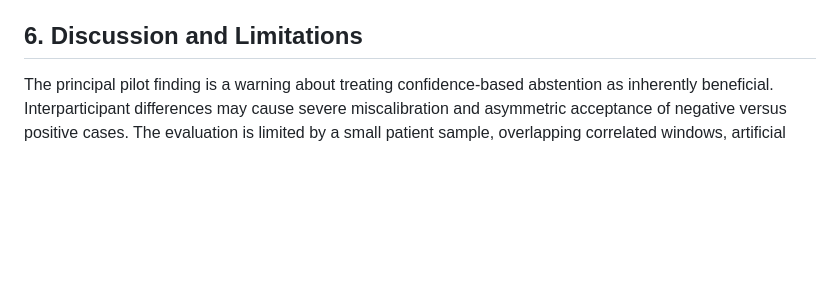
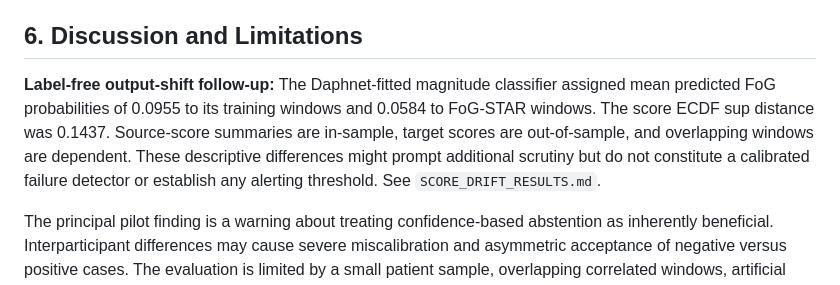
Before and after one commit to MahsaKeikha/agentic_parkinson_research, a Markdown page: SAFE-GAIT/MANUSCRIPT_WORKING_DRAFT.md, the part around the change. Drawn GitHub-style; blank space fills up the shorter version.

Commit message:
Document score drift diagnostic in MANUSCRIPT_WORKING_DRAFT.md

```diff
--- a/SAFE-GAIT/MANUSCRIPT_WORKING_DRAFT.md
+++ b/SAFE-GAIT/MANUSCRIPT_WORKING_DRAFT.md
@@ -80,6 +80,15 @@ To probe cross-dataset shift without target label tuning, a Daphnet-trained trun
 
 ## 6. Discussion and Limitations
 
+**Label-free output-shift follow-up:** The Daphnet-fitted magnitude classifier
+assigned mean predicted FoG probabilities of 0.0955 to its training windows
+and 0.0584 to FoG-STAR windows. The score ECDF sup distance was 0.1437.
+Source-score summaries are in-sample, target scores are out-of-sample, and
+overlapping windows are dependent. These descriptive differences might prompt
+additional scrutiny but do not constitute a calibrated failure detector or
+establish any alerting threshold. See `SCORE_DRIFT_RESULTS.md`.
+
+
 The principal pilot finding is a warning about treating confidence-based abstention as inherently beneficial. Interparticipant differences may cause severe miscalibration and asymmetric acceptance of negative versus positive cases. The evaluation is limited by a small patient sample, overlapping correlated windows, artificial task conditions, absence of event-level validation and uncertain cross-dataset compatibility. Event sensitivity, false alarms per hour, timing and quality-aware supervision must be evaluated before deployment claims. Clinical governance, fairness and usability are future research questions, not validated outcomes of this work.
 
 ## 7. Conclusion (provisional)
```
